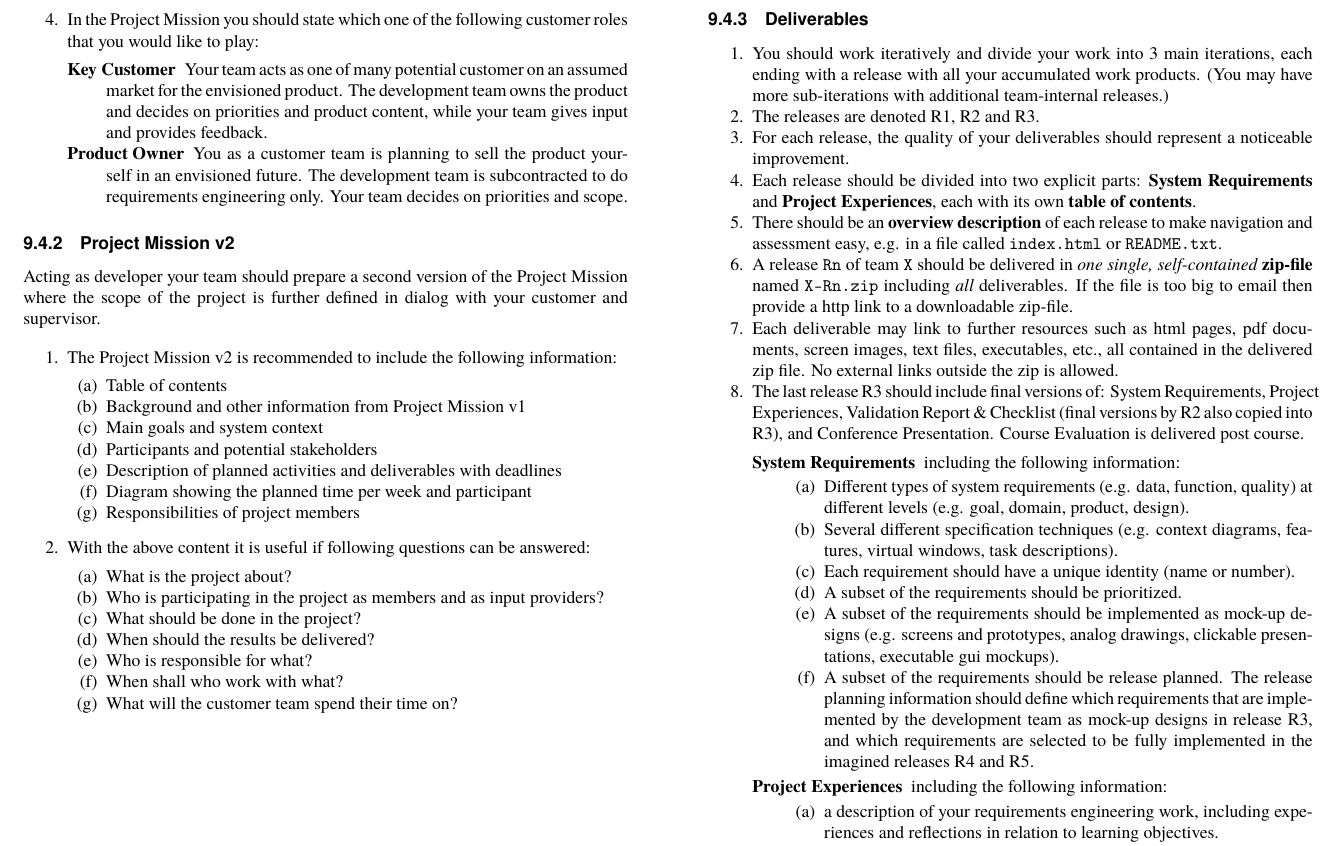
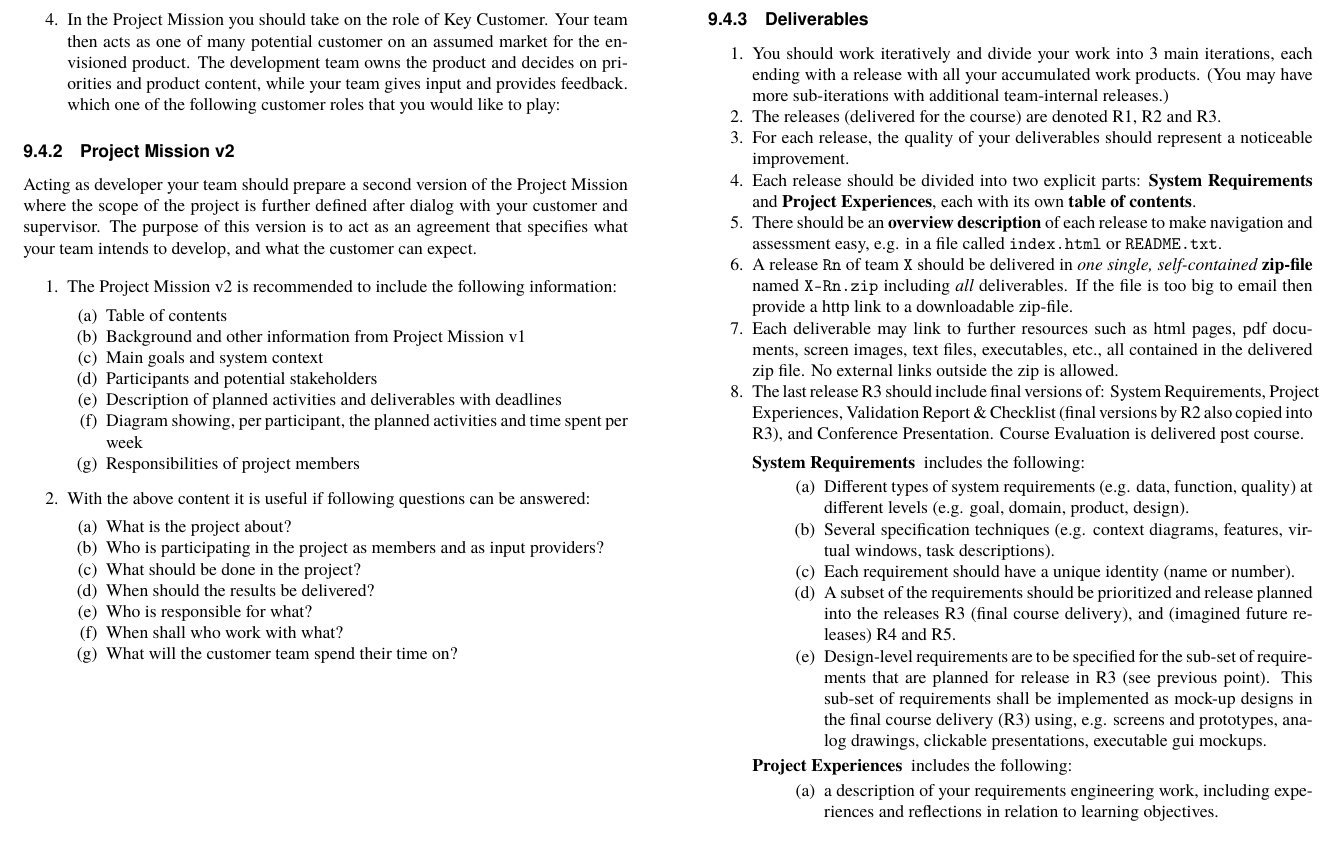
Before and after one commit to lunduniversity/reqeng, a LaTeX document (ETS170/2016/course-plan/course-plan-ETS170-2016.tex): part of page 5 of 6, cut so that both start at the same text. Compiled offline with pdfLaTeX; a missing font is replaced by an installed copy or a similar font.

Commit message:
Update course-plan-ETS170-2016.tex

```diff
--- a/ETS170/2016/course-plan/course-plan-ETS170-2016.tex
+++ b/ETS170/2016/course-plan/course-plan-ETS170-2016.tex
@@ -313,15 +313,11 @@ Acting as customer your team should prepare an initial version of a Project Miss
 \item You have a genuine interest in the system
 \item You are be able to assess the value of detailed requirements
 \end{enumerate}
-\item In the Project Mission you should state which one of the following customer roles that you would like to play:
-\begin{description}[noitemsep]
-\item [Key Customer] Your team acts as one of many potential customer on an assumed market for the envisioned product. The development team owns the product and decides on priorities and product content, while your team gives input and provides feedback.
-\item [Product Owner] You as a customer team is planning to sell the product yourself in an envisioned future. The development team is subcontracted to do requirements engineering only. Your team decides on priorities and scope.
-\end{description}
+\item In the Project Mission you should take on the role of Key Customer. Your team then acts as one of many potential customer on an assumed market for the envisioned product. The development team owns the product and decides on priorities and product content, while your team gives input and provides feedback. which one of the following customer roles that you would like to play:
 \end{enumerate}
 
 \subsubsection{Project Mission v2}
-Acting as developer your team should prepare a second version of the Project Mission where the scope of the project is further defined in dialog with your customer and supervisor.
+Acting as developer your team should prepare a second version of the Project Mission where the scope of the project is further defined after dialog with your customer and supervisor. The purpose of this version is to act as an agreement that specifies what your team intends to develop, and what the customer can expect.
 
  \begin{enumerate}
  \item The Project Mission v2 is recommended to include the following information:
@@ -331,7 +327,7 @@ Acting as developer your team should prepare a second version of the Project Mis
  \item	Main goals and system context
  \item	Participants and potential stakeholders
  \item	Description of planned activities and deliverables with deadlines
- \item	Diagram showing the planned time per week and participant
+ \item	Diagram showing, per participant, the planned activities and time spent per week
  \item	Responsibilities of project members
 \end{enumerate}
 
@@ -351,7 +347,7 @@ Acting as developer your team should prepare a second version of the Project Mis
 \subsubsection{Deliverables}
  \begin{enumerate}[nolistsep]
 \item You should work iteratively and divide your work into 3 main iterations, each ending with a release with all your accumulated work products. (You  may have more sub-iterations with additional team-internal releases.)
-\item The releases are denoted R1, R2 and R3.
+\item The releases (delivered for the course) are denoted R1, R2 and R3.
 \item For each release, the quality of your deliverables should represent a noticeable improvement.
 \item Each release should be divided into two explicit parts: {\bf System Requirements} and {\bf Project Experiences}, each with its own {\bf table of contents}.
 \item There should be an {\bf overview description} of each release to make navigation and assessment  easy, e.g. in a file called \verb+index.html+ or \verb+README.txt+.
@@ -362,17 +358,16 @@ Acting as developer your team should prepare a second version of the Project Mis
 \item The last release R3 should include final versions of: System Requirements, Project Experiences, Validation Report \& Checklist (final versions by R2 also copied into R3), and Conference Presentation. Course Evaluation is delivered post course.
 
 \begin{description}[noitemsep]
- \item[System Requirements] including the following information:
+ \item[System Requirements] includes the following:
   \begin{enumerate}[noitemsep]
  \item Different types of system requirements (e.g. data, function, quality) at different levels (e.g. goal, domain, product, design).
- \item Several different specification techniques (e.g. context diagrams, features, virtual windows, task descriptions).
+ \item Several specification techniques (e.g. context diagrams, features, virtual windows, task descriptions).
 \item Each requirement should have a unique identity (name or number).
- \item A subset of the requirements should be prioritized.
-  \item A subset of the requirements should be implemented as mock-up designs (e.g. screens and prototypes, analog drawings, clickable presentations, executable gui mockups).
-  \item A subset of the requirements should be release planned. The release planning information should define which requirements that are implemented by the development team as mock-up designs in release R3, and which requirements are selected to be fully implemented in the imagined releases R4 and R5.
+ \item A subset of the requirements should be prioritized and release planned into the releases R3 (final course delivery), and (imagined future releases) R4 and R5.
+    \item  Design-level requirements are to be specified for the sub-set of requirements that are planned for release in R3 (see previous point). This sub-set of requirements shall be implemented as mock-up designs in the final course delivery (R3) using, e.g. screens and prototypes, analog drawings, clickable presentations, executable gui mockups.
 \end{enumerate}
 
- \item[Project Experiences] including the following information:
+ \item[Project Experiences] includes the following:
    \begin{enumerate}[noitemsep]
    \item a description of your requirements engineering work, including experiences and reflections in relation to learning objectives.
  \item Description of the chosen methods/techniques for elicitation, specification, validation, and prioritization.
```
